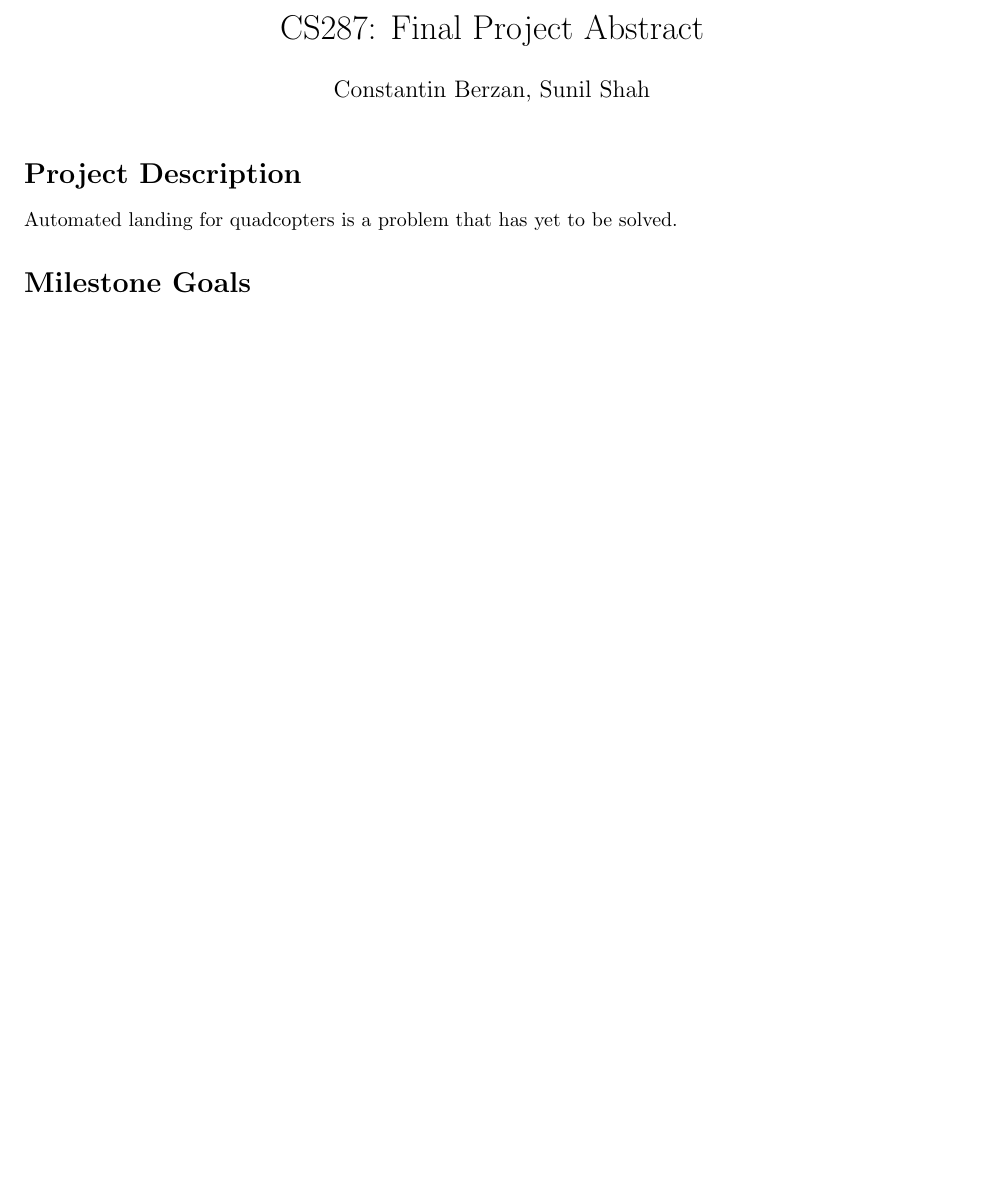
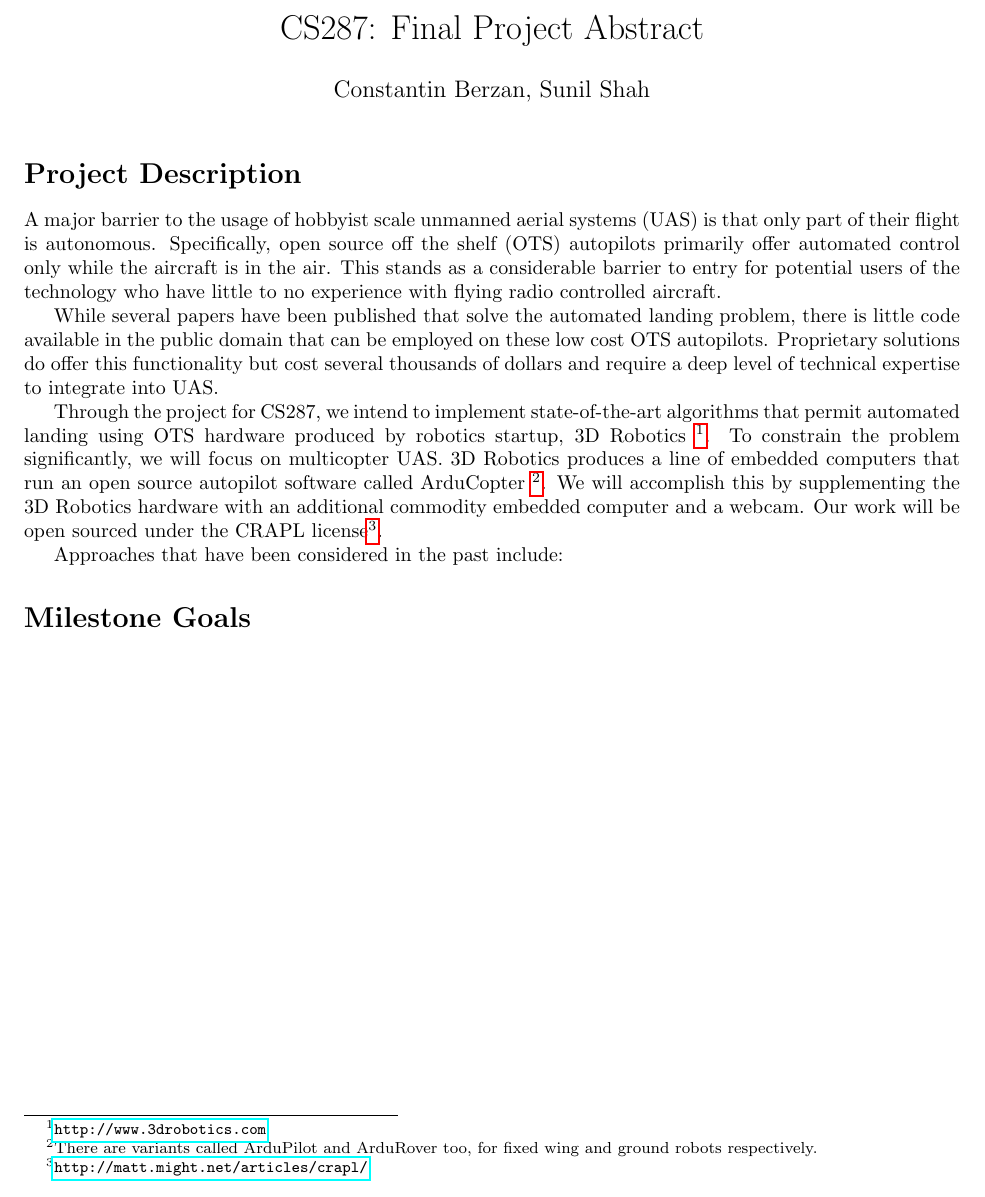
Before and after one commit to cberzan/drones-287, a LaTeX document (proposal/proposal.tex, which reads proposal/section/description.tex): part of the page, cut so that both start at the same text, the shorter picture padded with empty space. Compiled offline with pdfLaTeX.

Commit message:
Description stub

```diff
--- a/proposal/section/description.tex
+++ b/proposal/section/description.tex
@@ -1,5 +1,11 @@
 \section*{Project Description}
 
-Automated landing for quadcopters is a problem that has yet to be solved.
+A major barrier to the usage of hobbyist scale unmanned aerial systems (UAS) is that only part of their flight is autonomous. Specifically, open source off the shelf (OTS) autopilots primarily offer automated control only while the aircraft is in the air. This stands as a considerable barrier to entry for potential users of the technology who have little to no experience with flying radio controlled aircraft.
+
+While several papers have been published that solve the automated landing problem, there is little code available in the public domain that can be employed on these low cost OTS autopilots. Proprietary solutions do offer this functionality but cost several thousands of dollars and require a deep level of technical expertise to integrate into UAS.
+
+Through the project for CS287, we intend to implement state-of-the-art algorithms that permit automated landing using OTS hardware produced by robotics startup, 3D Robotics \footnote{\url{http://www.3drobotics.com}}. To constrain the problem significantly, we will focus on multicopter UAS. 3D Robotics produces a line of embedded computers that run an open source autopilot software called ArduCopter \footnote{There are variants called ArduPilot and ArduRover too, for fixed wing and ground robots respectively.}. We will accomplish this by supplementing the 3D Robotics hardware with an additional commodity embedded computer and a webcam. Our work will be open sourced under the CRAPL license\footnote{\url{http://matt.might.net/articles/crapl/}}.
+
+Approaches that have been considered in the past include:
 
 % \cite{ref}
```
